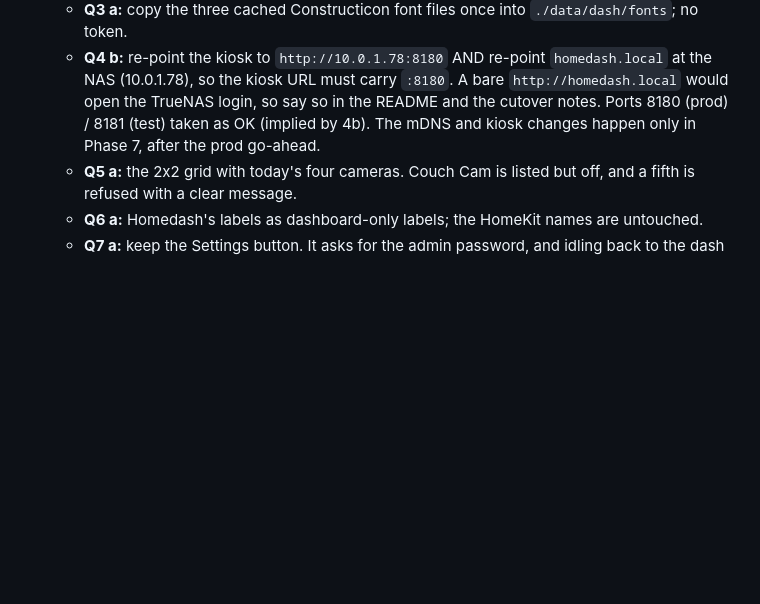
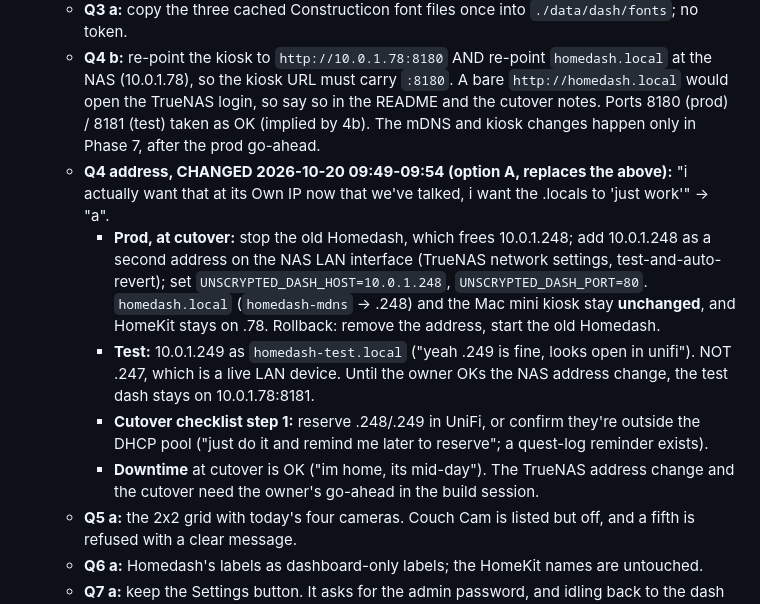
Before and after one commit to hooptiej/unscrypted, a Markdown page: docs/plans/2026-10-20-homedash-move-in.md, the part around the change. Drawn GitHub-style; blank space fills up the shorter version.

Commit message:
docs: the dashboard's own IP (.248 prod, .249 test) (#3)
Co-Authored-By: Claude Opus 5.5 <noreply@anthropic.com>
(cherry picked from commit 4c3a3f3770a57f1165601e859339cabc711fd7c2)

```diff
--- a/docs/plans/2026-10-20-homedash-move-in.md
+++ b/docs/plans/2026-10-20-homedash-move-in.md
@@ -1510,6 +1510,11 @@ Already built in Tasks 2 and 5 (mtime watch, `settingsVersion`, the page reloads
   - **Q2 a:** the Scrypted light becomes a "HomeKit bridge" light, from unscrypted's own status.
   - **Q3 a:** copy the three cached Constructicon font files once into `./data/dash/fonts`; no token.
   - **Q4 b:** re-point the kiosk to `http://10.0.1.78:8180` AND re-point `homedash.local` at the NAS (10.0.1.78), so the kiosk URL must carry `:8180`. A bare `http://homedash.local` would open the TrueNAS login, so say so in the README and the cutover notes. Ports 8180 (prod) / 8181 (test) taken as OK (implied by 4b). The mDNS and kiosk changes happen only in Phase 7, after the prod go-ahead.
+  - **Q4 address, CHANGED 2026-10-20 09:49-09:54 (option A, replaces the above):** "i actually want that at its Own IP now that we've talked, i want the .locals to 'just work'" → "a".
+    - **Prod, at cutover:** stop the old Homedash, which frees 10.0.1.248; add 10.0.1.248 as a second address on the NAS LAN interface (TrueNAS network settings, test-and-auto-revert); set `UNSCRYPTED_DASH_HOST=10.0.1.248`, `UNSCRYPTED_DASH_PORT=80`. `homedash.local` (`homedash-mdns` → .248) and the Mac mini kiosk stay **unchanged**, and HomeKit stays on .78. Rollback: remove the address, start the old Homedash.
+    - **Test:** 10.0.1.249 as `homedash-test.local` ("yeah .249 is fine, looks open in unifi"). NOT .247, which is a live LAN device. Until the owner OKs the NAS address change, the test dash stays on 10.0.1.78:8181.
+    - **Cutover checklist step 1:** reserve .248/.249 in UniFi, or confirm they're outside the DHCP pool ("just do it and remind me later to reserve"; a quest-log reminder exists).
+    - **Downtime** at cutover is OK ("im home, its mid-day"). The TrueNAS address change and the cutover need the owner's go-ahead in the build session.
   - **Q5 a:** the 2x2 grid with today's four cameras. Couch Cam is listed but off, and a fifth is refused with a clear message.
   - **Q6 a:** Homedash's labels as dashboard-only labels; the HomeKit names are untouched.
   - **Q7 a:** keep the Settings button. It asks for the admin password, and idling back to the dash signs that browser out.
```
